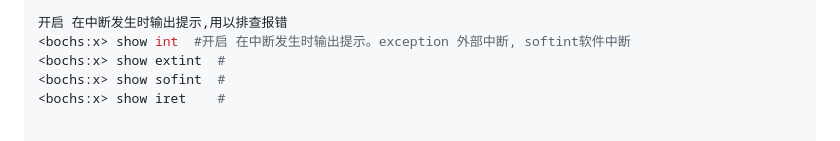
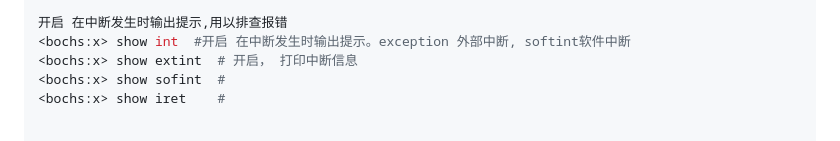
Before and after one commit to solo1d/sys_Code, a Markdown page: 操作系统开发和命令/bochs_xxd_dd_nasm_ndisasm_readelf相关内容内容/bochsDebug指令.md, the part around the change printed below. Drawn GitHub-style.

```diff
--- a/操作系统开发和命令/bochs_xxd_dd_nasm_ndisasm_readelf相关内容内容/bochsDebug指令.md
+++ b/操作系统开发和命令/bochs_xxd_dd_nasm_ndisasm_readelf相关内容内容/bochsDebug指令.md
@@ -76,7 +76,7 @@ info指令组
 
 开启 在中断发生时输出提示,用以排查报错
 <bochs:x> show int  #开启 在中断发生时输出提示。exception 外部中断, softint软件中断
-<bochs:x> show extint  #
+<bochs:x> show extint  # 开启， 打印中断信息
 <bochs:x> show sofint  #
 <bochs:x> show iret    #
 
```
Also changed, not shown: other parts of 操作系统开发和命令/bochs_xxd_dd_nasm_ndisasm_readelf相关内容内容/bochsDebug指令.md (+106 -0 lines).
